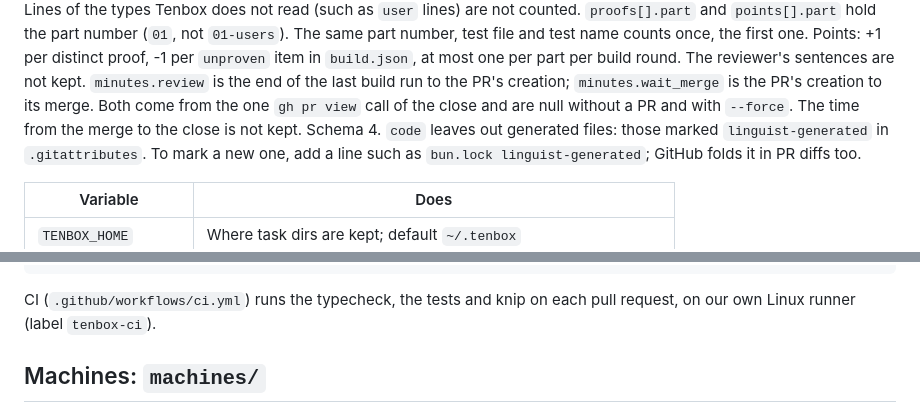
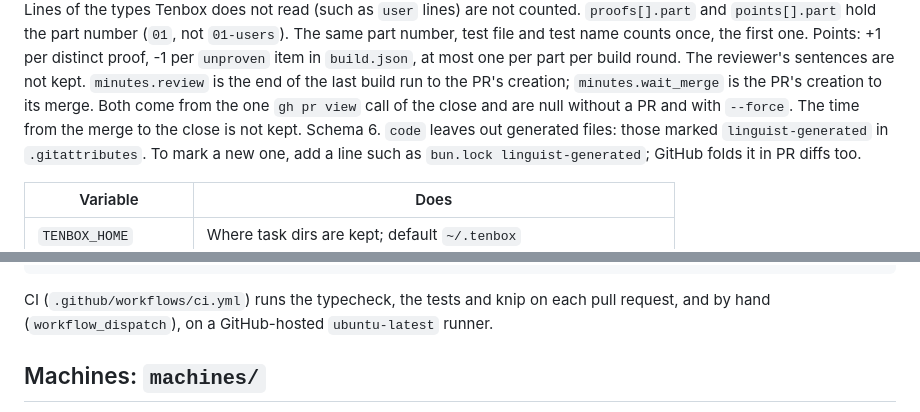
Before and after one commit to enojen/tenbox, a Markdown page: docs/reference.md, 2 parts joined by grey strips. Drawn GitHub-style.

Commit message:
Docs: reference names stats schema 6 and the hosted CI runner
Co-Authored-By: Claude Opus 5.5 <noreply@anthropic.com>
Claude-Session: https://claude.ai/code/session_011Zxk6p6AhcnRKpyWA4r7gN

````diff
--- a/docs/reference.md
+++ b/docs/reference.md
@@ -115,7 +115,7 @@ Points: +1 per distinct proof, -1 per `unproven` item in `build.json`, at most o
 The reviewer's sentences are not kept.
 `minutes.review` is the end of the last build run to the PR's creation; `minutes.wait_merge` is
 the PR's creation to its merge. Both come from the one `gh pr view` call of the close and are null
-without a PR and with `--force`. The time from the merge to the close is not kept. Schema 4.
+without a PR and with `--force`. The time from the merge to the close is not kept. Schema 6.
 `code` leaves out generated files: those marked `linguist-generated` in `.gitattributes`. To
 mark a new one, add a line such as `bun.lock linguist-generated`; GitHub folds it in PR diffs too.
 
@@ -401,8 +401,8 @@ machines/     the box image (k8s/) and the login sync (login/); see machines/REA
 docs/         design.md (the target design), reference.md, the icon
 ```
 
-CI (`.github/workflows/ci.yml`) runs the typecheck, the tests and knip on each pull request, on our own
-Linux runner (label `tenbox-ci`).
+CI (`.github/workflows/ci.yml`) runs the typecheck, the tests and knip on each pull request, and by
+hand (`workflow_dispatch`), on a GitHub-hosted `ubuntu-latest` runner.
 
 ## Machines: `machines/`
 
````
